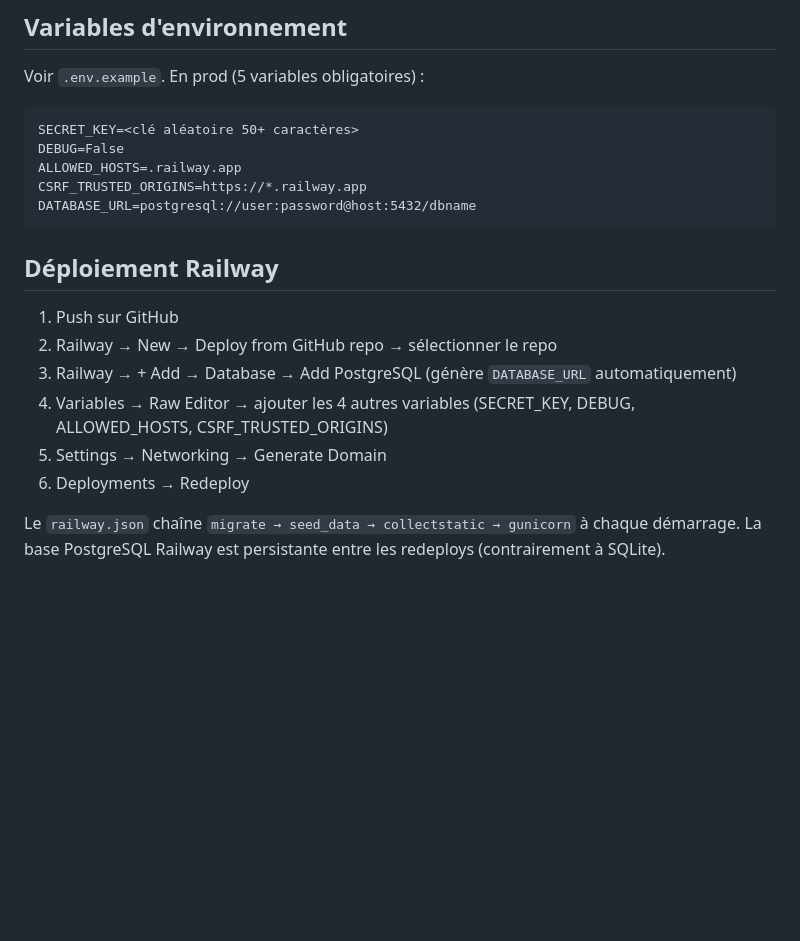
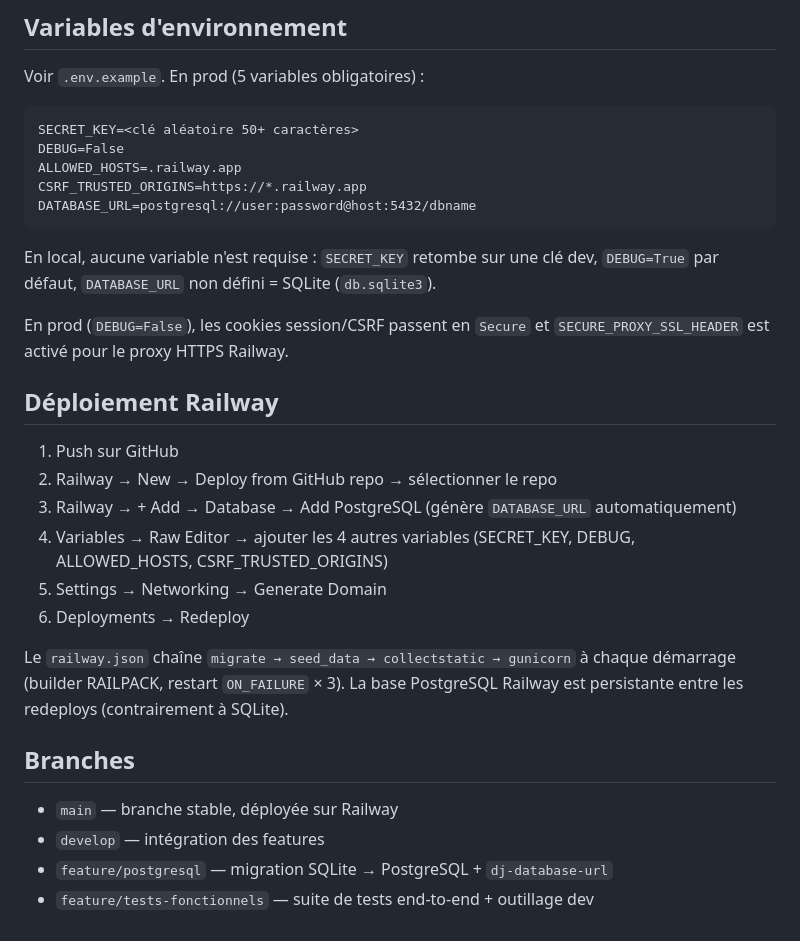
Before and after one commit to PapEXito/m-motors, a Markdown page: README.md, the part around one of its changes. Rendered like a GitHub page; blank space fills up the shorter version.

````diff
--- a/README.md
+++ b/README.md
@@ -87,6 +102,10 @@ CSRF_TRUSTED_ORIGINS=https://*.railway.app
 DATABASE_URL=postgresql://user:password@host:5432/dbname
 ```
 
+En local, aucune variable n'est requise : `SECRET_KEY` retombe sur une clé dev, `DEBUG=True` par défaut, `DATABASE_URL` non défini = SQLite (`db.sqlite3`).
+
+En prod (`DEBUG=False`), les cookies session/CSRF passent en `Secure` et `SECURE_PROXY_SSL_HEADER` est activé pour le proxy HTTPS Railway.
+
 ## Déploiement Railway
 
 1. Push sur GitHub
@@ -96,5 +115,12 @@ DATABASE_URL=postgresql://user:password@host:5432/dbname
 5. Settings → Networking → Generate Domain
 6. Deployments → Redeploy
 
-Le `railway.json` chaîne `migrate → seed_data → collectstatic → gunicorn` à chaque démarrage.
+Le `railway.json` chaîne `migrate → seed_data → collectstatic → gunicorn` à chaque démarrage (builder RAILPACK, restart `ON_FAILURE` × 3).
 La base PostgreSQL Railway est persistante entre les redeploys (contrairement à SQLite).
+
+## Branches
+
+- `main` — branche stable, déployée sur Railway
+- `develop` — intégration des features
+- `feature/postgresql` — migration SQLite → PostgreSQL + `dj-database-url`
+- `feature/tests-fonctionnels` — suite de tests end-to-end + outillage dev
````
Also changed, not shown: other parts of README.md (+29 -14 lines).
